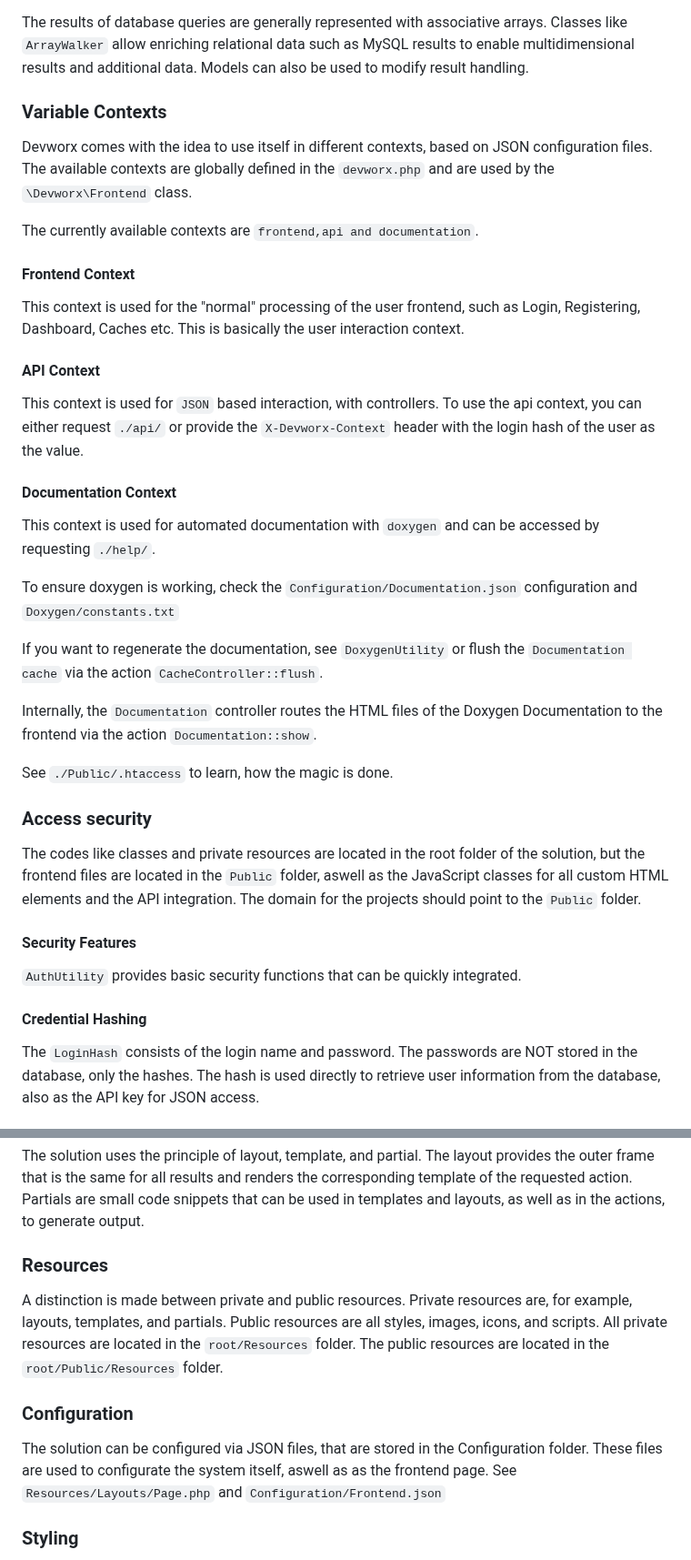
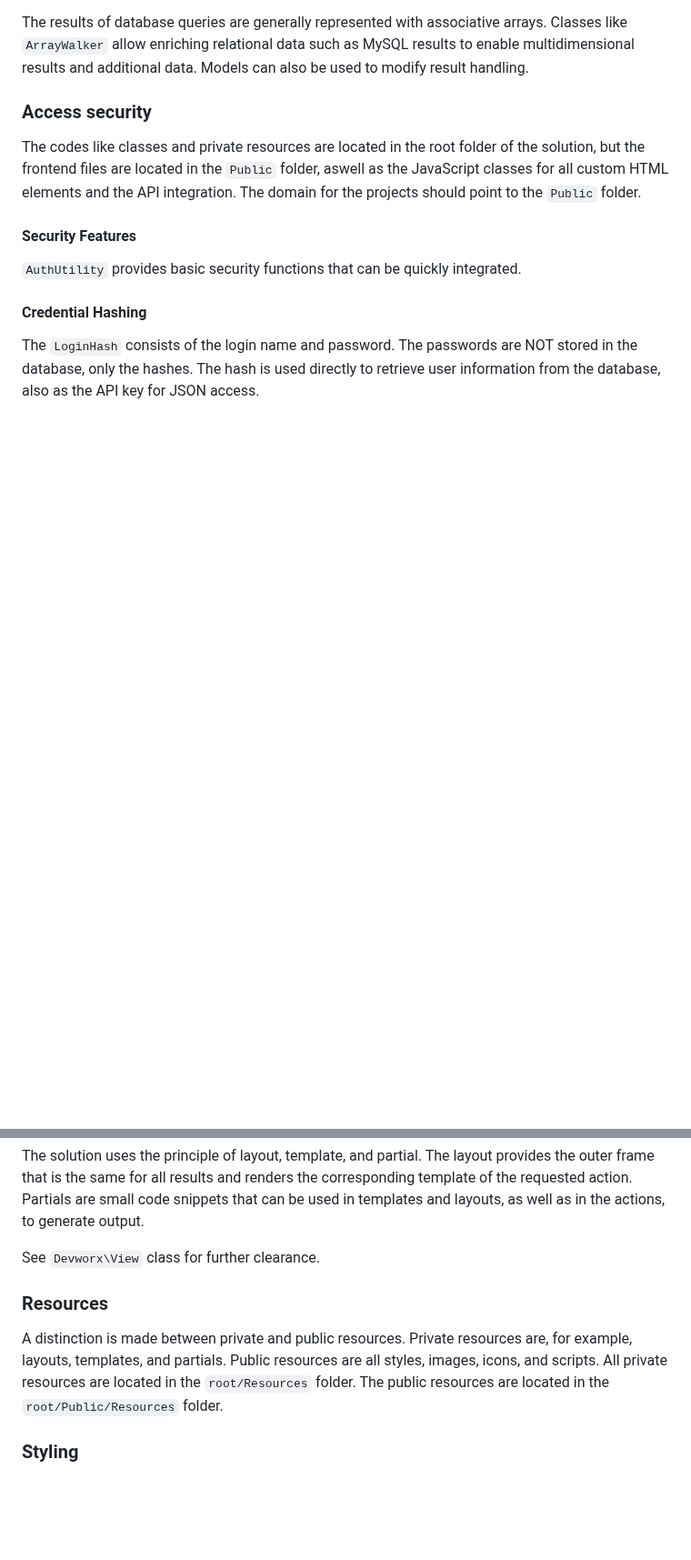
Before and after one commit to floriankuehl/devworx, a Markdown page: README.md, 2 parts joined by grey strips. Shown at 91% size. Drawn GitHub-style; blank space fills up the shorter version.

```diff
--- a/README.md
+++ b/README.md
@@ -32,21 +58,4 @@
 <p>The results of database queries are generally represented with associative arrays. Classes like <code>ArrayWalker</code> allow enriching relational data such as MySQL results to enable multidimensional results and additional data. Models can also be used to modify result handling.</p>
-
-<h3>Variable Contexts</h3>
-<p>Devworx comes with the idea to use itself in different contexts, based on JSON configuration files. The available contexts are globally defined in the <code>devworx.php</code> and are used by the <code>\Devworx\Frontend</code> class.</p>
-<p>The currently available contexts are <code>frontend,api and documentation</code>.</p>
-
-<h4>Frontend Context</h4>
-<p>This context is used for the "normal" processing of the user frontend, such as Login, Registering, Dashboard, Caches etc. This is basically the user interaction context.</p>
-
-<h4>API Context</h4>
-<p>This context is used for <code>JSON</code> based interaction, with controllers. To use the api context, you can either request <code>./api/</code> or provide the <code>X-Devworx-Context</code> header with the login hash of the user as the value.</p>
-
-<h4>Documentation Context</h4>
-<p>This context is used for automated documentation with <code>doxygen</code> and can be accessed by requesting <code>./help/</code>.</p>
-<p>To ensure doxygen is working, check the <code>Configuration/Documentation.json</code> configuration and <code>Doxygen/constants.txt</code></p>
-<p>If you want to regenerate the documentation, see <code>DoxygenUtility</code> or flush the <code>Documentation cache</code> via the action <code>CacheController::flush</code>.</p>
-<p>Internally, the <code>Documentation</code> controller routes the HTML files of the Doxygen Documentation to the frontend via the action <code>Documentation::show</code>.</p>
-<p>See <code>./Public/.htaccess</code> to learn, how the magic is done.</p>
 
 <h3>Access security</h3>
 <p>The codes like classes and private resources are located in the root folder of the solution, but the frontend files are located in the <code>Public</code> folder, aswell as the JavaScript classes for all custom HTML elements and the API integration. The domain for the projects should point to the <code>Public</code> folder.</p>
@@ -62,12 +71,10 @@
 
 <h3>Templating</h3>
 <p>The solution uses the principle of layout, template, and partial. The layout provides the outer frame that is the same for all results and renders the corresponding template of the requested action. Partials are small code snippets that can be used in templates and layouts, as well as in the actions, to generate output.</p>
+<p>See <code>Devworx\View</code> class for further clearance.</p>
 
 <h3>Resources</h3>
 <p>A distinction is made between private and public resources. Private resources are, for example, layouts, templates, and partials. Public resources are all styles, images, icons, and scripts. All private resources are located in the <code>root/Resources</code> folder. The public resources are located in the <code>root/Public/Resources</code> folder.</p>
-
-<h3>Configuration</h3>
-<p>The solution can be configured via JSON files, that are stored in the Configuration folder. These files are used to configurate the system itself, aswell as as the frontend page. See <code>Resources/Layouts/Page.php</code> and <code>Configuration/Frontend.json</code></p>
 
 <h3>Styling</h3>
 <p><code>Bootstrap 5.3</code> and <code>Material Icons from Google</code> are used by standard. But it is easy to change the framework's styling via the configuration files.</p>
```
Also changed, not shown: other parts of README.md (+30 -4 lines).
